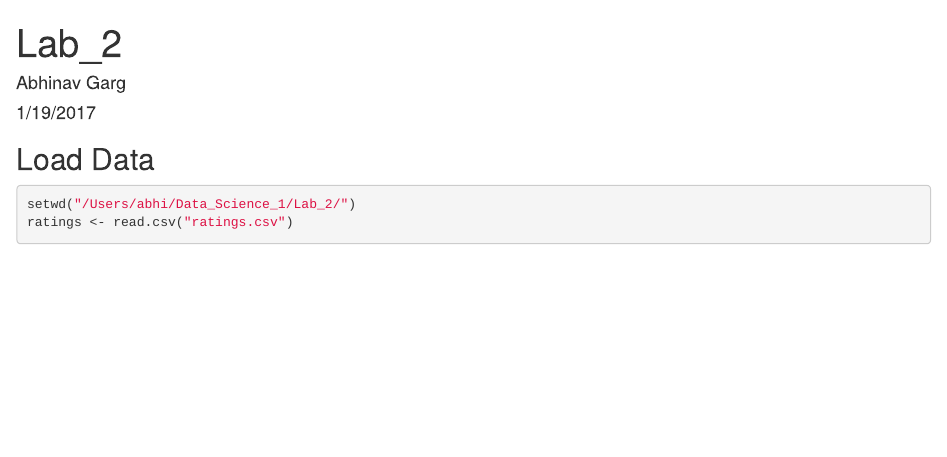
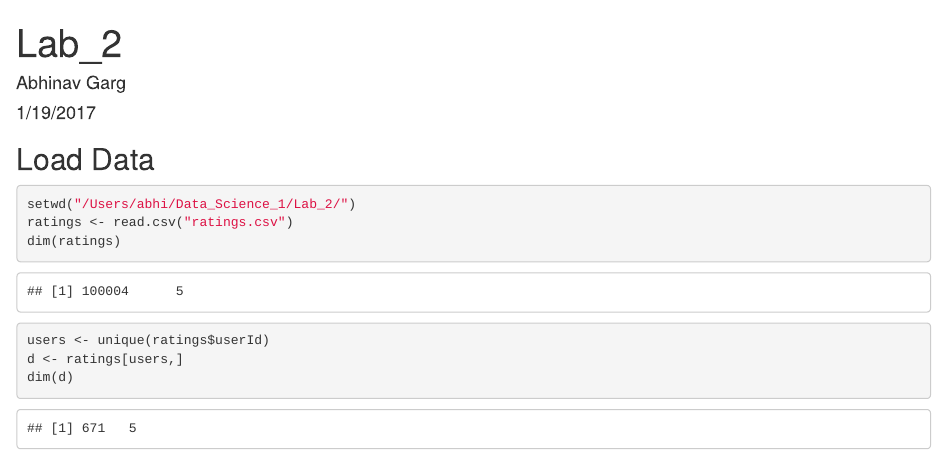
Before and after one commit to abhi32ag/Data-Science-1-, an R Markdown document (Lab_2/Lab_2.Rmd): the page in a window 1100 px wide, from its top. Rendered offline with R 4.5, knitr and Pandoc, with nearby package versions.

Commit message:
Adding changes

````diff
--- a/Lab_2/Lab_2.Rmd
+++ b/Lab_2/Lab_2.Rmd
@@ -14,4 +14,8 @@ knitr::opts_chunk$set(echo = TRUE)
 ```{r Load}
 setwd("/Users/abhi/Data_Science_1/Lab_2/")
 ratings <- read.csv("ratings.csv")
+dim(ratings)
+users <- unique(ratings$userId)
+d <- ratings[users,]
+dim(d)
 ```
````
Also changed, not shown: 1 other file.
